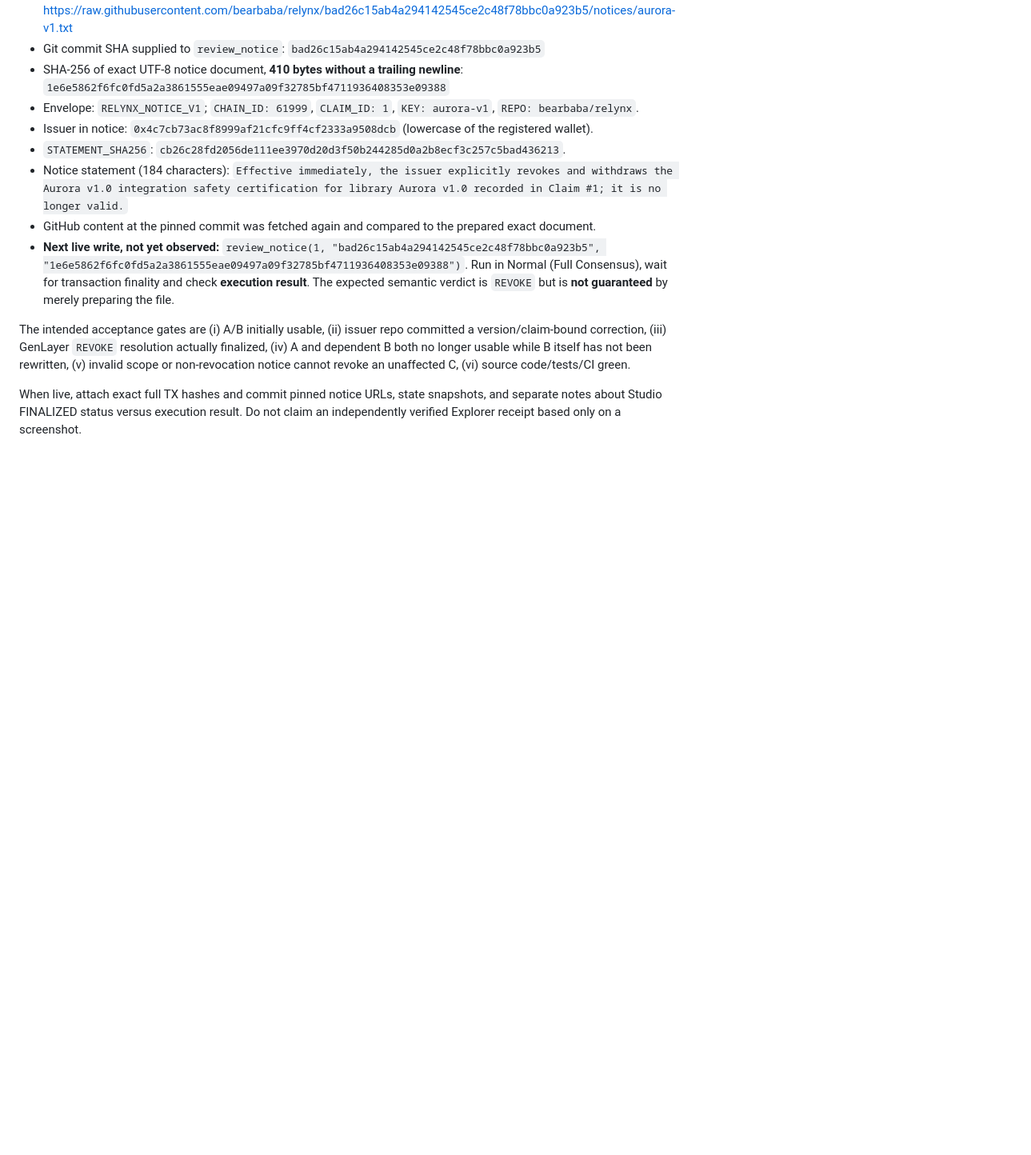
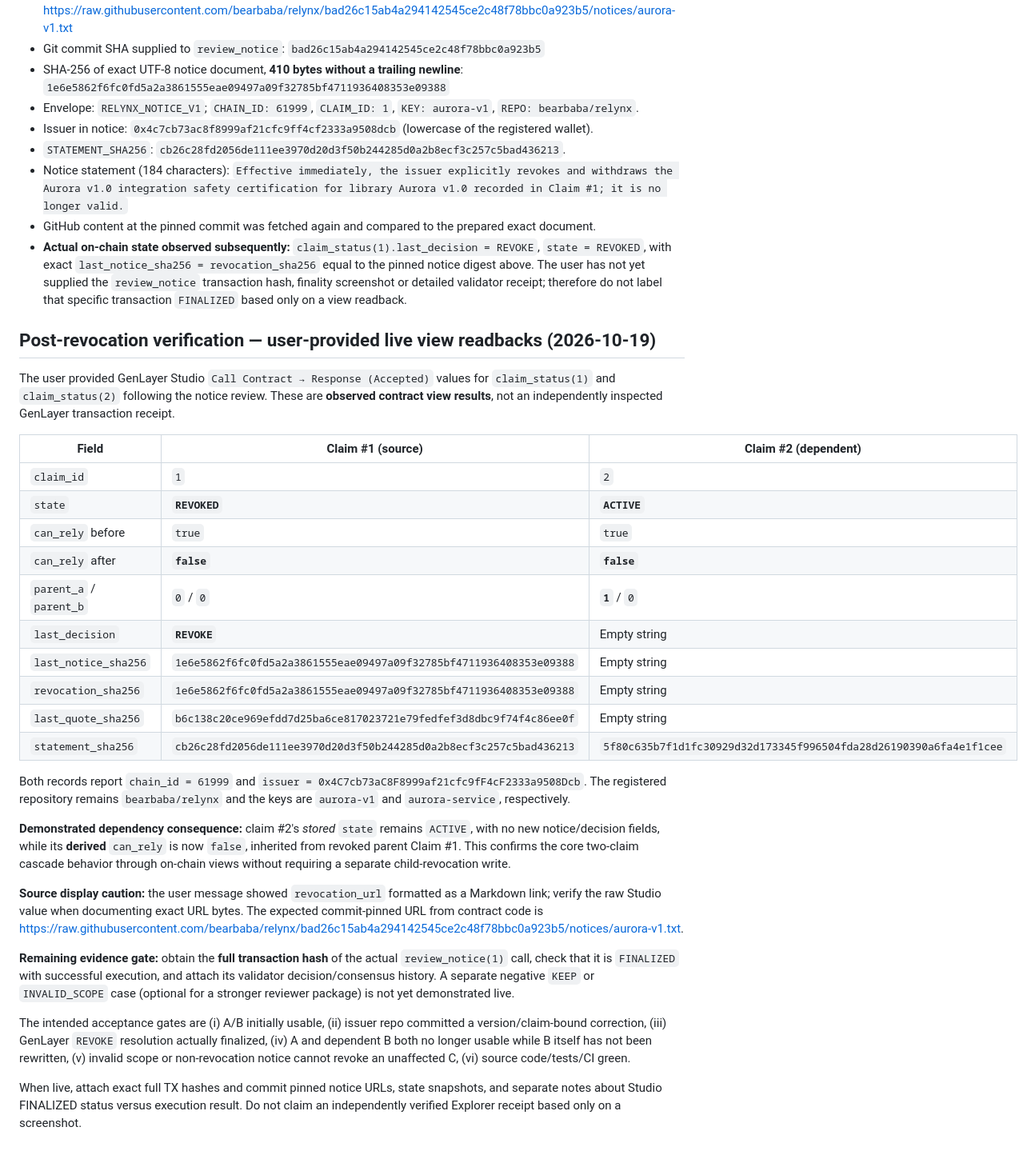
Before and after one commit to bearbaba/RELYNX, a Markdown page: docs/STUDIONET_EVIDENCE.md, the part around one of its changes. Shown at 80% size. GitHub-like rendering; blank space fills up the shorter version.

```diff
--- a/docs/STUDIONET_EVIDENCE.md
+++ b/docs/STUDIONET_EVIDENCE.md
@@ -74,7 +75,32 @@ This readback confirms the direct A → B dependency, which is necessary to demo
 - `STATEMENT_SHA256`: `cb26c28fd2056de111ee3970d20d3f50b244285d0a2b8ecf3c257c5bad436213`.
 - Notice statement (184 characters): `Effective immediately, the issuer explicitly revokes and withdraws the Aurora v1.0 integration safety certification for library Aurora v1.0 recorded in Claim #1; it is no longer valid.`
 - GitHub content at the pinned commit was fetched again and compared to the prepared exact document.
-- **Next live write, not yet observed:** `review_notice(1, "bad26c15ab4a294142545ce2c48f78bbc0a923b5", "1e6e5862f6fc0fd5a2a3861555eae09497a09f32785bf4711936408353e09388")`. Run in Normal (Full Consensus), wait for transaction finality and check **execution result**. The expected semantic verdict is `REVOKE` but is **not guaranteed** by merely preparing the file.
+- **Actual on-chain state observed subsequently:** `claim_status(1).last_decision = REVOKE`, `state = REVOKED`, with exact `last_notice_sha256 = revocation_sha256` equal to the pinned notice digest above. The user has not yet supplied the `review_notice` transaction hash, finality screenshot or detailed validator receipt; therefore do not label that specific transaction `FINALIZED` based only on a view readback.
+
+## Post-revocation verification — user-provided live view readbacks (2026-10-19)
+
+The user provided GenLayer Studio `Call Contract → Response (Accepted)` values for `claim_status(1)` and `claim_status(2)` following the notice review. These are **observed contract view results**, not an independently inspected GenLayer transaction receipt.
+
+| Field | Claim #1 (source) | Claim #2 (dependent) |
+| --- | --- | --- |
+| `claim_id` | `1` | `2` |
+| `state` | **`REVOKED`** | **`ACTIVE`** |
+| `can_rely` before | `true` | `true` |
+| `can_rely` after | **`false`** | **`false`** |
+| `parent_a` / `parent_b` | `0` / `0` | **`1`** / `0` |
+| `last_decision` | **`REVOKE`** | Empty string |
+| `last_notice_sha256` | `1e6e5862f6fc0fd5a2a3861555eae09497a09f32785bf4711936408353e09388` | Empty string |
+| `revocation_sha256` | `1e6e5862f6fc0fd5a2a3861555eae09497a09f32785bf4711936408353e09388` | Empty string |
+| `last_quote_sha256` | `b6c138c20ce969efdd7d25ba6ce817023721e79fedfef3d8dbc9f74f4c86ee0f` | Empty string |
+| `statement_sha256` | `cb26c28fd2056de111ee3970d20d3f50b244285d0a2b8ecf3c257c5bad436213` | `5f80c635b7f1d1fc30929d32d173345f996504fda28d26190390a6fa4e1f1cee` |
+
+Both records report `chain_id = 61999` and `issuer = 0x4C7cb73aC8F8999af21cfc9fF4cF2333a9508Dcb`. The registered repository remains `bearbaba/relynx` and the keys are `aurora-v1` and `aurora-service`, respectively.
+
+**Demonstrated dependency consequence:** claim #2's *stored* `state` remains `ACTIVE`, with no new notice/decision fields, while its **derived** `can_rely` is now `false`, inherited from revoked parent Claim #1. This confirms the core two-claim cascade behavior through on-chain views without requiring a separate child-revocation write.
+
+**Source display caution:** the user message showed `revocation_url` formatted as a Markdown link; verify the raw Studio value when documenting exact URL bytes. The expected commit-pinned URL from contract code is https://raw.githubusercontent.com/bearbaba/relynx/bad26c15ab4a294142545ce2c48f78bbc0a923b5/notices/aurora-v1.txt.
+
+**Remaining evidence gate:** obtain the **full transaction hash** of the actual `review_notice(1)` call, check that it is `FINALIZED` with successful execution, and attach its validator decision/consensus history. A separate negative `KEEP` or `INVALID_SCOPE` case (optional for a stronger reviewer package) is not yet demonstrated live.
 
 The intended acceptance gates are (i) A/B initially usable, (ii) issuer repo committed a version/claim-bound correction, (iii) GenLayer `REVOKE` resolution actually finalized, (iv) A and dependent B both no longer usable while B itself has not been rewritten, (v) invalid scope or non-revocation notice cannot revoke an unaffected C, (vi) source code/tests/CI green.
 
```
Also changed, not shown: other parts of docs/STUDIONET_EVIDENCE.md (+4 -3 lines), README.md (+1 -1 lines), docs/DEMO.md (+5 -5 lines).
